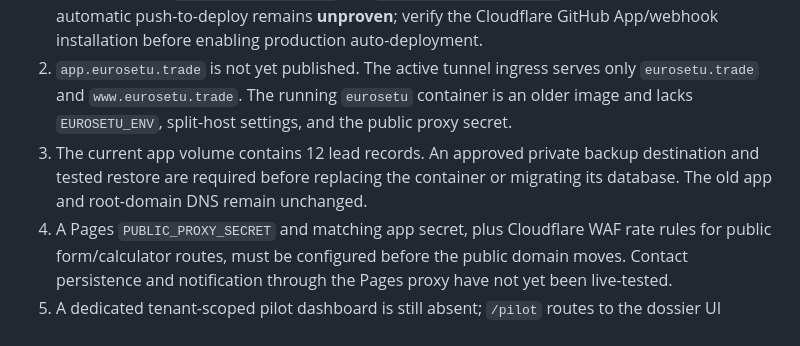
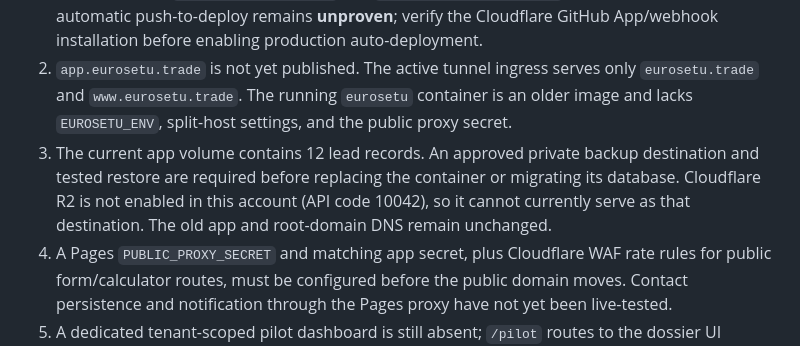
Before and after one commit to ajeytiwary/setu-compliance, a Markdown page: docs/PUBLIC_APP_SPLIT_RELEASE_2026-10-06.md, the part around the change. Rendered like a GitHub page.

Commit message:
Document backup and Git webhook cutover gates

```diff
--- a/docs/PUBLIC_APP_SPLIT_RELEASE_2026-10-06.md
+++ b/docs/PUBLIC_APP_SPLIT_RELEASE_2026-10-06.md
@@ -14,7 +14,7 @@
 
 1. The Git-sourced Pages build `9d53ef1e-9448-44bf-a780-c30d0feddae2` cloned commit `fe4f000` and completed successfully after a long build stage. It was triggered through the Pages API. Git pushes to both `public-split-preview` and `public-split-validation` created no deployment, so automatic push-to-deploy remains **unproven**; verify the Cloudflare GitHub App/webhook installation before enabling production auto-deployment.
 2. `app.eurosetu.trade` is not yet published. The active tunnel ingress serves only `eurosetu.trade` and `www.eurosetu.trade`. The running `eurosetu` container is an older image and lacks `EUROSETU_ENV`, split-host settings, and the public proxy secret.
-3. The current app volume contains 12 lead records. An approved private backup destination and tested restore are required before replacing the container or migrating its database. The old app and root-domain DNS remain unchanged.
+3. The current app volume contains 12 lead records. An approved private backup destination and tested restore are required before replacing the container or migrating its database. Cloudflare R2 is not enabled in this account (API code 10042), so it cannot currently serve as that destination. The old app and root-domain DNS remain unchanged.
 4. A Pages `PUBLIC_PROXY_SECRET` and matching app secret, plus Cloudflare WAF rate rules for public form/calculator routes, must be configured before the public domain moves. Contact persistence and notification through the Pages proxy have not yet been live-tested.
 5. A dedicated tenant-scoped pilot dashboard is still absent; `/pilot` routes to the dossier UI because its legacy dashboard APIs remain blocked in production. The authenticated upload → evidence review → release packet → reviewer decision browser journey must be repeated on the new app host before cutover. The live production domain still has the old page/route 404s until DNS changes.
 
```
Also changed, not shown: docs/DEPLOY_CLOUDFLARE.md (+1 -1 lines).
